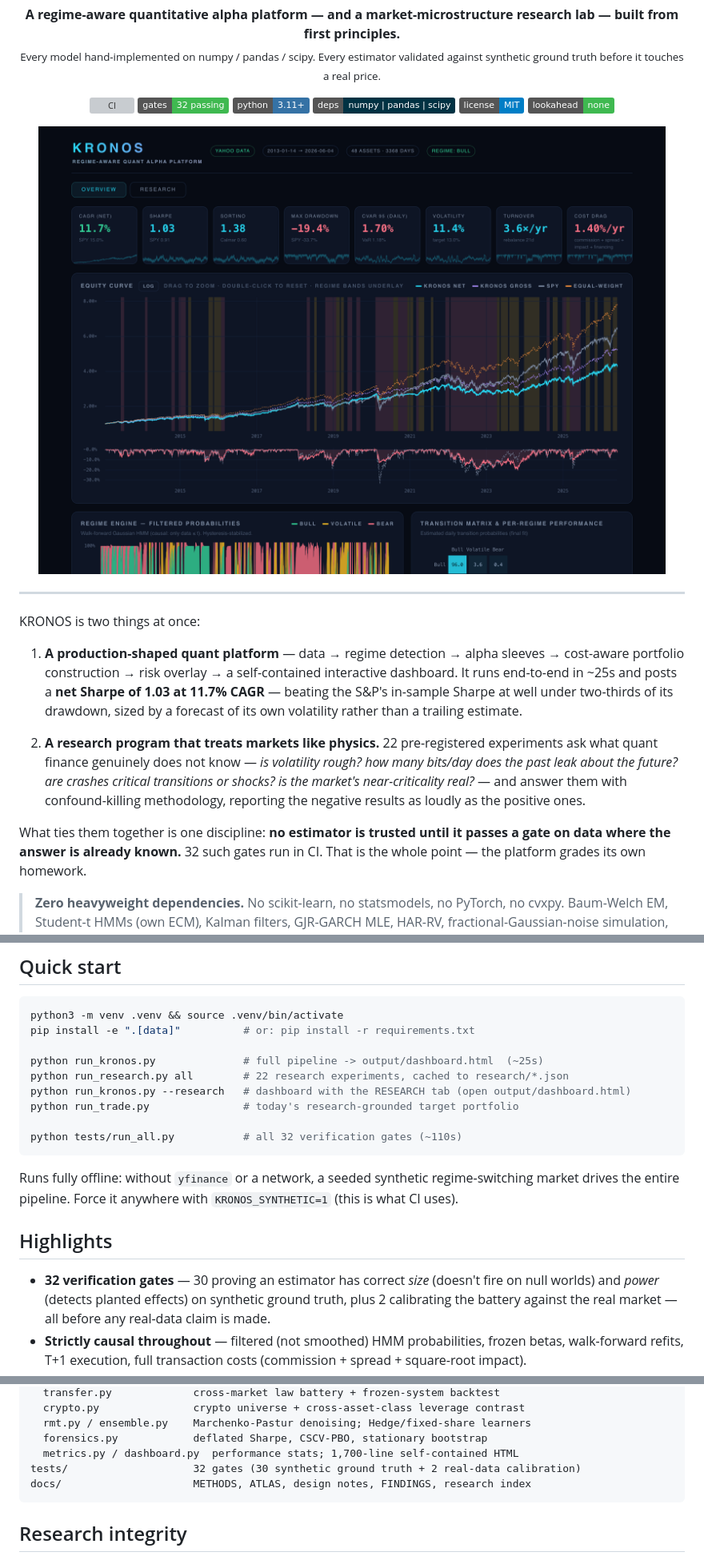
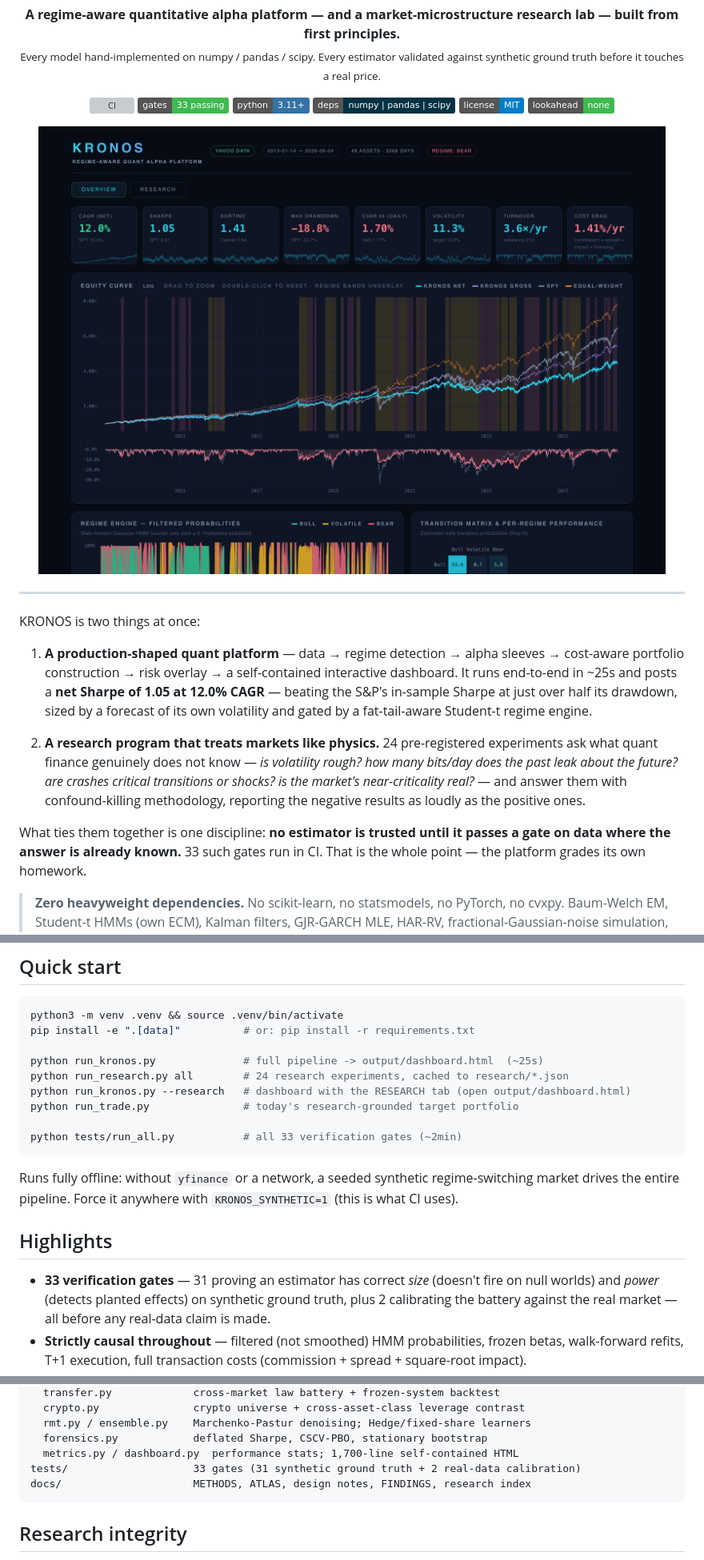
Before and after one commit to Olivesz/kronos-quant, a Markdown page: README.md, 3 parts joined by grey strips. Shown at 80% size. Drawn GitHub-style; pictures changed too: docs/assets/dashboard-overview.png; badges without logos; grey boxes are pictures that could not be loaded.

````diff
--- a/README.md
+++ b/README.md
@@ -7,7 +7,7 @@
 
 <p align="center">
   <a href="https://github.com/Olivesz/kronos-quant/actions/workflows/ci.yml"><img src="https://github.com/Olivesz/kronos-quant/actions/workflows/ci.yml/badge.svg" alt="CI"></a>
-  <img src="https://img.shields.io/badge/gates-32%20passing-3fb950" alt="gates">
+  <img src="https://img.shields.io/badge/gates-33%20passing-3fb950" alt="gates">
   <img src="https://img.shields.io/badge/python-3.11%2B-3572A5" alt="python">
   <img src="https://img.shields.io/badge/deps-numpy%20%7C%20pandas%20%7C%20scipy-013243" alt="deps">
   <img src="https://img.shields.io/badge/license-MIT-blue" alt="license">
@@ -25,11 +25,11 @@ KRONOS is two things at once:
 1. **A production-shaped quant platform** — data → regime detection → alpha
    sleeves → cost-aware portfolio construction → risk overlay → a
    self-contained interactive dashboard. It runs end-to-end in ~25s and posts a
-   **net Sharpe of 1.03 at 11.7% CAGR** — beating the S&P's in-sample Sharpe
-   at well under two-thirds of its drawdown, sized by a forecast of its own
-   volatility rather than a trailing estimate.
+   **net Sharpe of 1.05 at 12.0% CAGR** — beating the S&P's in-sample Sharpe
+   at just over half its drawdown, sized by a forecast of its own volatility
+   and gated by a fat-tail-aware Student-t regime engine.
 
-2. **A research program that treats markets like physics.** 22 pre-registered
+2. **A research program that treats markets like physics.** 24 pre-registered
    experiments ask what quant finance genuinely does not know — *is volatility
    rough? how many bits/day does the past leak about the future? are crashes
    critical transitions or shocks? is the market's near-criticality real?* —
@@ -37,7 +37,7 @@ KRONOS is two things at once:
    results as loudly as the positive ones.
 
 What ties them together is one discipline: **no estimator is trusted until it
-passes a gate on data where the answer is already known.** 32 such gates run in
+passes a gate on data where the answer is already known.** 33 such gates run in
 CI. That is the whole point — the platform grades its own homework.
 
 > **Zero heavyweight dependencies.** No scikit-learn, no statsmodels, no
@@ -65,11 +65,11 @@ python3 -m venv .venv && source .venv/bin/activate
 pip install -e ".[data]"          # or: pip install -r requirements.txt
 
 python run_kronos.py              # full pipeline -> output/dashboard.html  (~25s)
-python run_research.py all        # 22 research experiments, cached to research/*.json
+python run_research.py all        # 24 research experiments, cached to research/*.json
 python run_kronos.py --research   # dashboard with the RESEARCH tab (open output/dashboard.html)
 python run_trade.py               # today's research-grounded target portfolio
 
-python tests/run_all.py           # all 32 verification gates (~110s)
+python tests/run_all.py           # all 33 verification gates (~2min)
 ```
 
 Runs fully offline: without `yfinance` or a network, a seeded synthetic
@@ -78,7 +78,7 @@ regime-switching market drives the entire pipeline. Force it anywhere with
 
 ## Highlights
 
-- **32 verification gates** — 30 proving an estimator has correct *size*
+- **33 verification gates** — 31 proving an estimator has correct *size*
   (doesn't fire on null worlds) and *power* (detects planted effects) on
   synthetic ground truth, plus 2 calibrating the battery against the real
   market — all before any real-data claim is made.
@@ -230,7 +233,7 @@ kronos/                   37 modules, ~7,500 LOC
   rmt.py / ensemble.py    Marchenko-Pastur denoising; Hedge/fixed-share learners
   forensics.py            deflated Sharpe, CSCV-PBO, stationary bootstrap
   metrics.py / dashboard.py  performance stats; 1,700-line self-contained HTML
-tests/                    32 gates (30 synthetic ground truth + 2 real-data calibration)
+tests/                    33 gates (31 synthetic ground truth + 2 real-data calibration)
 docs/                     METHODS, ATLAS, design notes, FINDINGS, research index
 ```
 
````
Also changed, not shown: other parts of README.md (+11 -8 lines), docs/README.md (+2 -0 lines).
